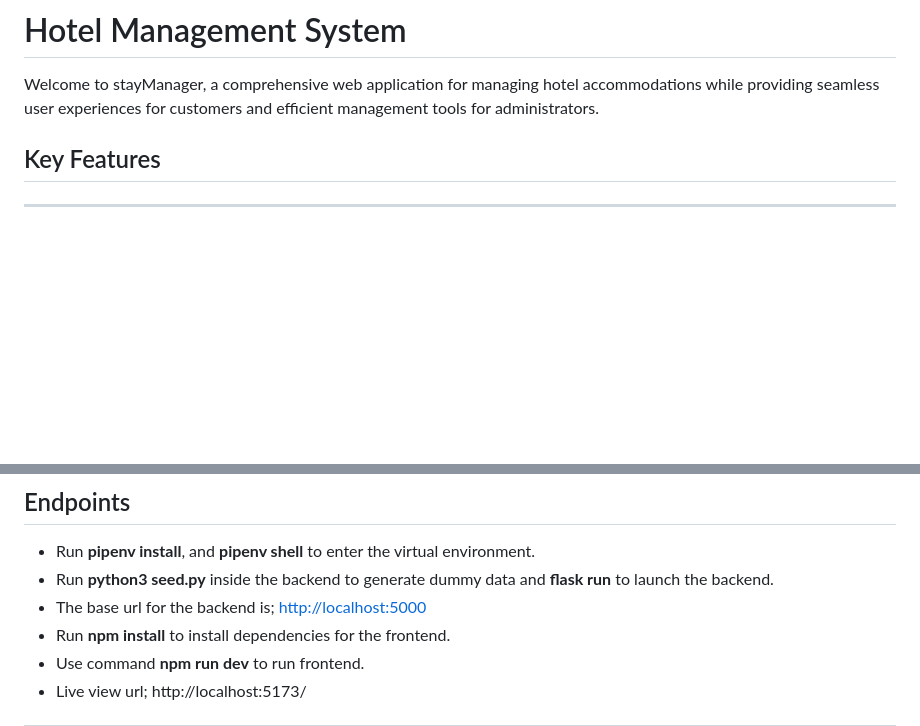
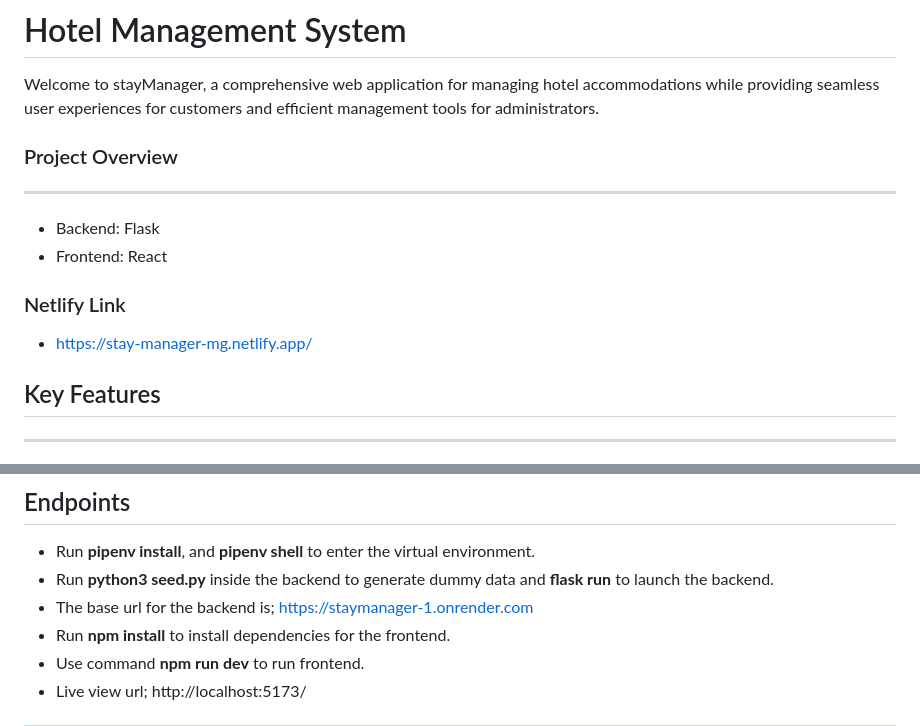
Before and after one commit to spookeyy/stayManager, a Markdown page: README.md, 2 parts joined by grey strips. Rendered like a GitHub page; blank space fills up the shorter version.

```diff
--- a/README.md
+++ b/README.md
@@ -1,6 +1,14 @@
 # Hotel Management System
 
 Welcome to stayManager, a comprehensive web application for managing hotel accommodations while providing seamless user experiences for customers and efficient management tools for administrators.
+
+### Project Overview
+---
+- Backend: Flask
+- Frontend: React
+
+### Netlify Link
+- https://stay-manager-mg.netlify.app/
 
 ## Key Features
 ---
@@ -85,7 +93,7 @@ Welcome to stayManager, a comprehensive web application for managing hotel accom
 ## Endpoints
    - Run **pipenv install**, and **pipenv shell** to enter the virtual environment.
    - Run **python3 seed.py** inside the backend to generate dummy data and **flask run** to launch the backend.
-   - The base url for the backend is; [http://localhost:5000](https://staymanager-1.onrender.com)
+   - The base url for the backend is; https://staymanager-1.onrender.com
    - Run **npm install** to install dependencies for the frontend.
    - Use command **npm run dev** to run frontend.
    - Live view url; http://localhost:5173/
```
